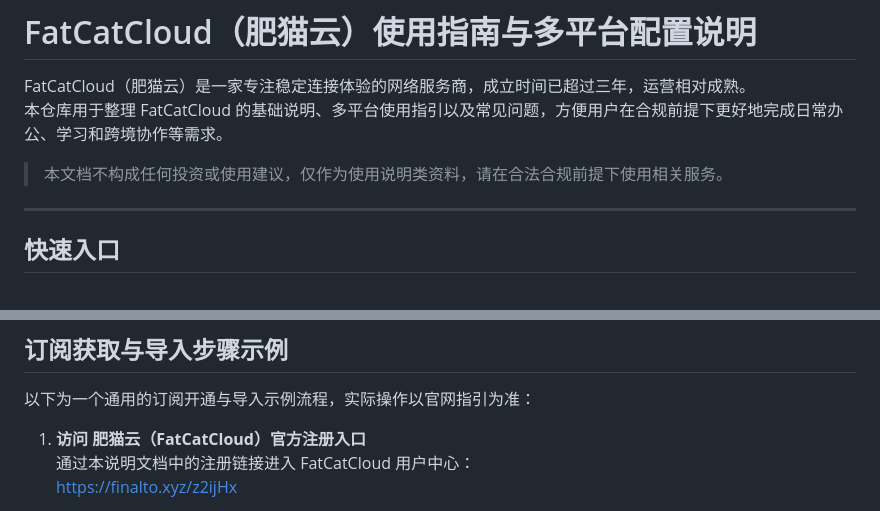
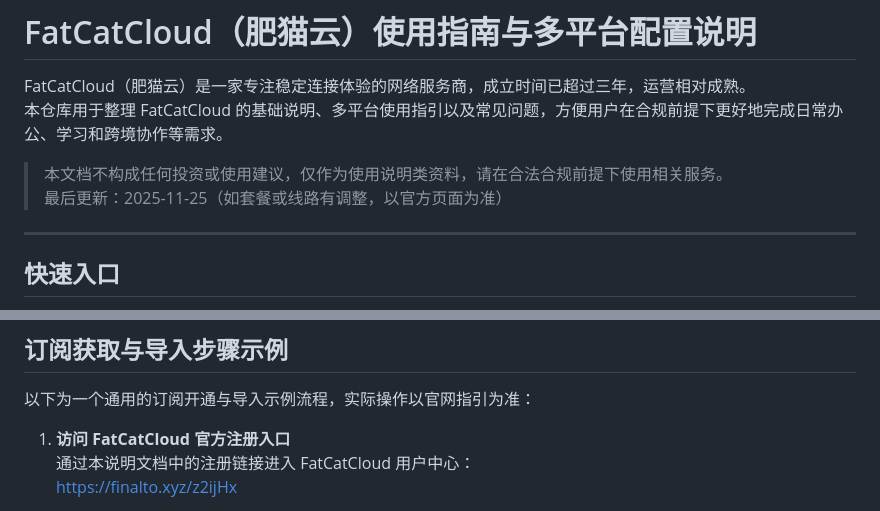
Before and after one commit to jichangbaike/fatcatcloud, a Markdown page: README.md, 2 parts joined by grey strips. GitHub-like rendering.

```diff
--- a/README.md
+++ b/README.md
@@ -4,6 +4,7 @@ FatCatCloud（肥猫云）是一家专注稳定连接体验的网络服务商，
 本仓库用于整理 FatCatCloud 的基础说明、多平台使用指引以及常见问题，方便用户在合规前提下更好地完成日常办公、学习和跨境协作等需求。
 
 > 本文档不构成任何投资或使用建议，仅作为使用说明类资料，请在合法合规前提下使用相关服务。
+> 最后更新：2025-11-25（如套餐或线路有调整，以官方页面为准）
 
 ---
 
@@ -105,7 +106,7 @@ FatCatCloud（肥猫云）是一家专注稳定连接体验的网络服务商，
 
 以下为一个通用的订阅开通与导入示例流程，实际操作以官网指引为准：
 
-1. **访问 肥猫云（FatCatCloud）官方注册入口**
+1. **访问 FatCatCloud 官方注册入口**
    通过本说明文档中的注册链接进入 FatCatCloud 用户中心：
    [https://finalto.xyz/z2ijHx](https://finalto.xyz/z2ijHx)
 
```
Also changed, not shown: other parts of README.md (+15 -13 lines).
